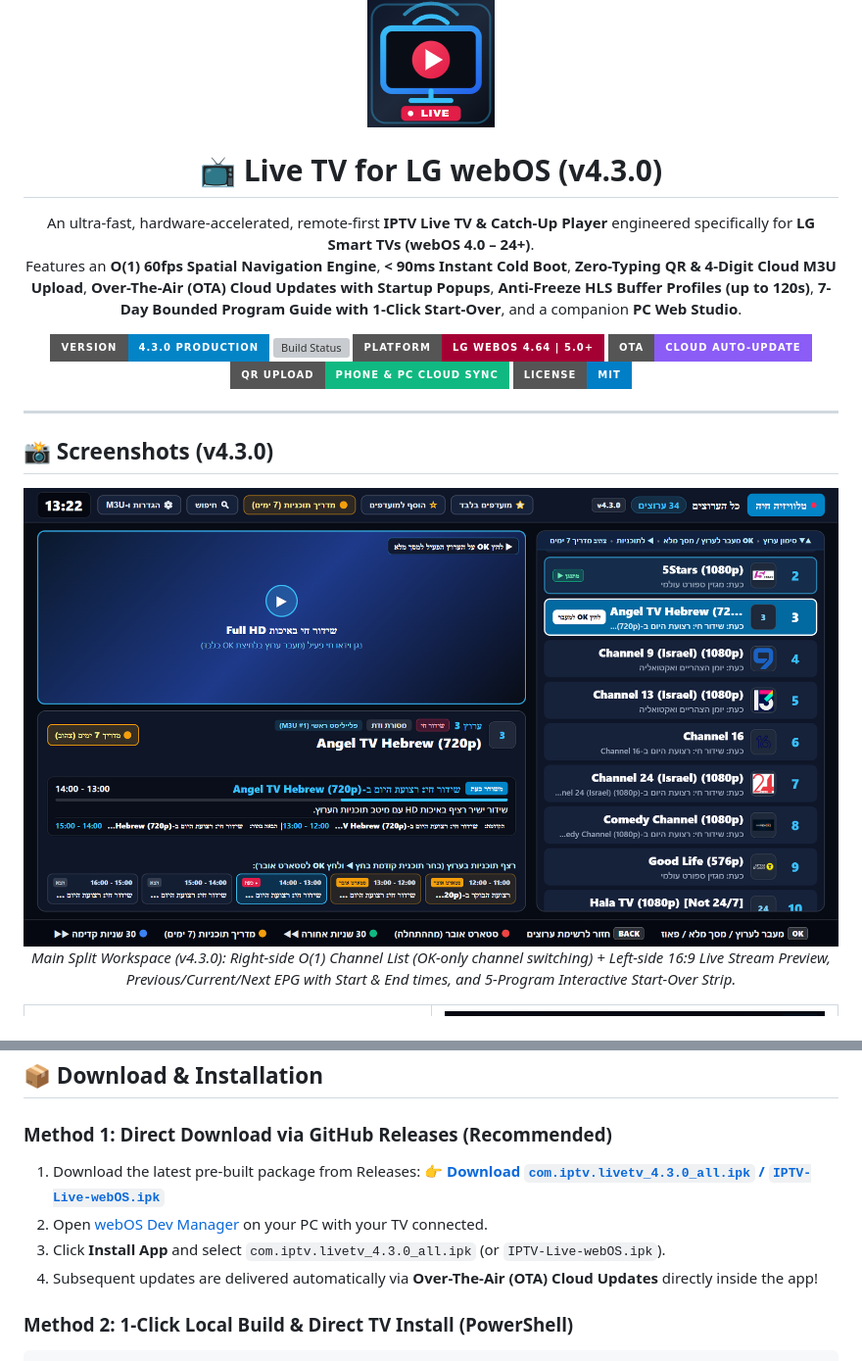
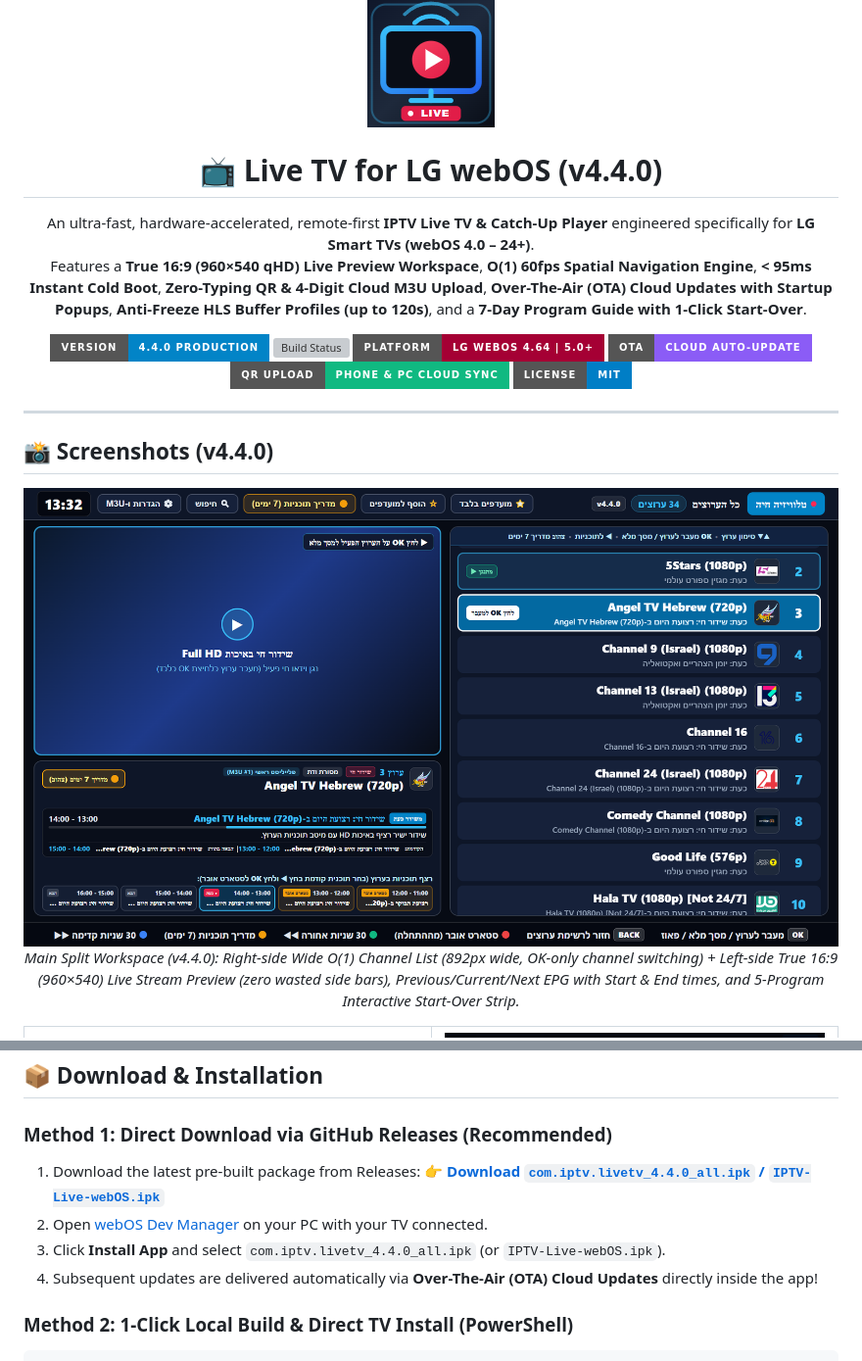
Before and after one commit to maorisraelii/iptv-webos, a Markdown page: README.md, 2 parts joined by grey strips. Shown at 98% size. Drawn GitHub-style; pictures changed too: screenshots/1-browse-live.png, screenshots/3-settings-modal.png; badges without logos; grey boxes are pictures that could not be loaded.

Commit message:
feat(v4.4.0): true 16:9 (960x540) live preview window, wider 892px channel list & space-efficient EPG layout

```diff
--- a/README.md
+++ b/README.md
@@ -2,15 +2,15 @@
   <img src="largeIcon.png" alt="Live TV Logo" width="130" height="130" style="border-radius: 28px; box-shadow: 0 12px 36px rgba(56, 189, 248, 0.3);" />
 </p>
 
-<h1 align="center">📺 Live TV for LG webOS (v4.3.0)</h1>
+<h1 align="center">📺 Live TV for LG webOS (v4.4.0)</h1>
 
 <p align="center">
   An ultra-fast, hardware-accelerated, remote-first <strong>IPTV Live TV &amp; Catch-Up Player</strong> engineered specifically for <strong>LG Smart TVs (webOS 4.0 – 24+)</strong>.<br />
-  Features an <strong>O(1) 60fps Spatial Navigation Engine</strong>, <strong>&lt; 90ms Instant Cold Boot</strong>, <strong>Zero-Typing QR &amp; 4-Digit Cloud M3U Upload</strong>, <strong>Over-The-Air (OTA) Cloud Updates with Startup Popups</strong>, <strong>Anti-Freeze HLS Buffer Profiles (up to 120s)</strong>, <strong>7-Day Bounded Program Guide with 1-Click Start-Over</strong>, and a companion <strong>PC Web Studio</strong>.
+  Features a <strong>True 16:9 (960×540 qHD) Live Preview Workspace</strong>, <strong>O(1) 60fps Spatial Navigation Engine</strong>, <strong>&lt; 95ms Instant Cold Boot</strong>, <strong>Zero-Typing QR &amp; 4-Digit Cloud M3U Upload</strong>, <strong>Over-The-Air (OTA) Cloud Updates with Startup Popups</strong>, <strong>Anti-Freeze HLS Buffer Profiles (up to 120s)</strong>, and a <strong>7-Day Program Guide with 1-Click Start-Over</strong>.
 </p>
 
 <p align="center">
-  <img src="https://img.shields.io/badge/Version-4.3.0%20Production-0284c7?style=for-the-badge" alt="Version 4.3.0" />
+  <img src="https://img.shields.io/badge/Version-4.4.0%20Production-0284c7?style=for-the-badge" alt="Version 4.4.0" />
   <a href="https://github.com/maorisraelii/iptv-webos/actions/workflows/build_ipk.yml"><img src="https://img.shields.io/github/actions/workflow/status/maorisraelii/iptv-webos/build_ipk.yml?branch=main&style=for-the-badge&label=Build%20%26%20Release&logo=githubactions" alt="Build Status" /></a>
   <img src="https://img.shields.io/badge/Platform-LG%20webOS%204.64%20|%205.0%2B-a50034?style=for-the-badge&logo=lg" alt="LG webOS 4.64+" />
   <img src="https://img.shields.io/badge/OTA-Cloud%20Auto--Update-8b5cf6?style=for-the-badge" alt="OTA Cloud Auto-Update" />
@@ -20,6 +20,6 @@
 
 ---
 
-## 📸 Screenshots (v4.3.0)
+## 📸 Screenshots (v4.4.0)
 
 <p align="center">
@@ -27,5 +27,5 @@
   <br />
-  <em>Main Split Workspace (v4.3.0): Right-side O(1) Channel List (OK-only channel switching) + Left-side 16:9 Live Stream Preview, Previous/Current/Next EPG with Start &amp; End times, and 5-Program Interactive Start-Over Strip.</em>
+  <em>Main Split Workspace (v4.4.0): Right-side Wide O(1) Channel List (892px wide, OK-only channel switching) + Left-side True 16:9 (960×540) Live Stream Preview (zero wasted side bars), Previous/Current/Next EPG with Start &amp; End times, and 5-Program Interactive Start-Over Strip.</em>
 </p>
 
 <table>
@@ -113,9 +112,9 @@
 
 ### Method 1: Direct Download via GitHub Releases (Recommended)
 1. Download the latest pre-built package from Releases:
-   👉 **[Download `com.iptv.livetv_4.3.0_all.ipk` / `IPTV-Live-webOS.ipk`](https://github.com/maorisraelii/iptv-webos/releases/latest)**
+   👉 **[Download `com.iptv.livetv_4.4.0_all.ipk` / `IPTV-Live-webOS.ipk`](https://github.com/maorisraelii/iptv-webos/releases/latest)**
 2. Open [webOS Dev Manager](https://github.com/webosbrew/dev-manager-desktop) on your PC with your TV connected.
-3. Click **Install App** and select `com.iptv.livetv_4.3.0_all.ipk` (or `IPTV-Live-webOS.ipk`).
+3. Click **Install App** and select `com.iptv.livetv_4.4.0_all.ipk` (or `IPTV-Live-webOS.ipk`).
 4. Subsequent updates are delivered automatically via **Over-The-Air (OTA) Cloud Updates** directly inside the app!
 
 ### Method 2: 1-Click Local Build &amp; Direct TV Install (PowerShell)
```
Also changed, not shown: other parts of README.md (+19 -20 lines), screenshots/2-category-rail.png, 8 other files.
